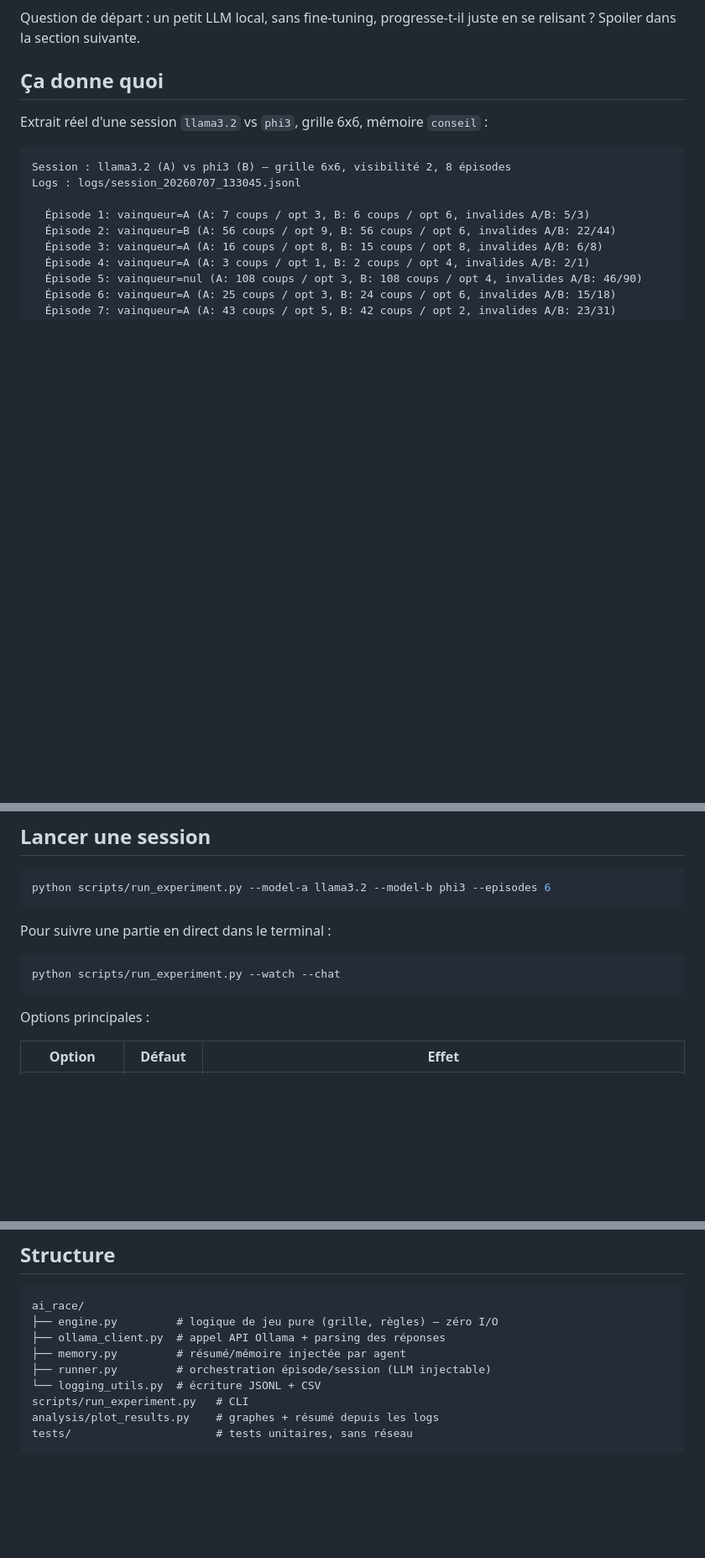
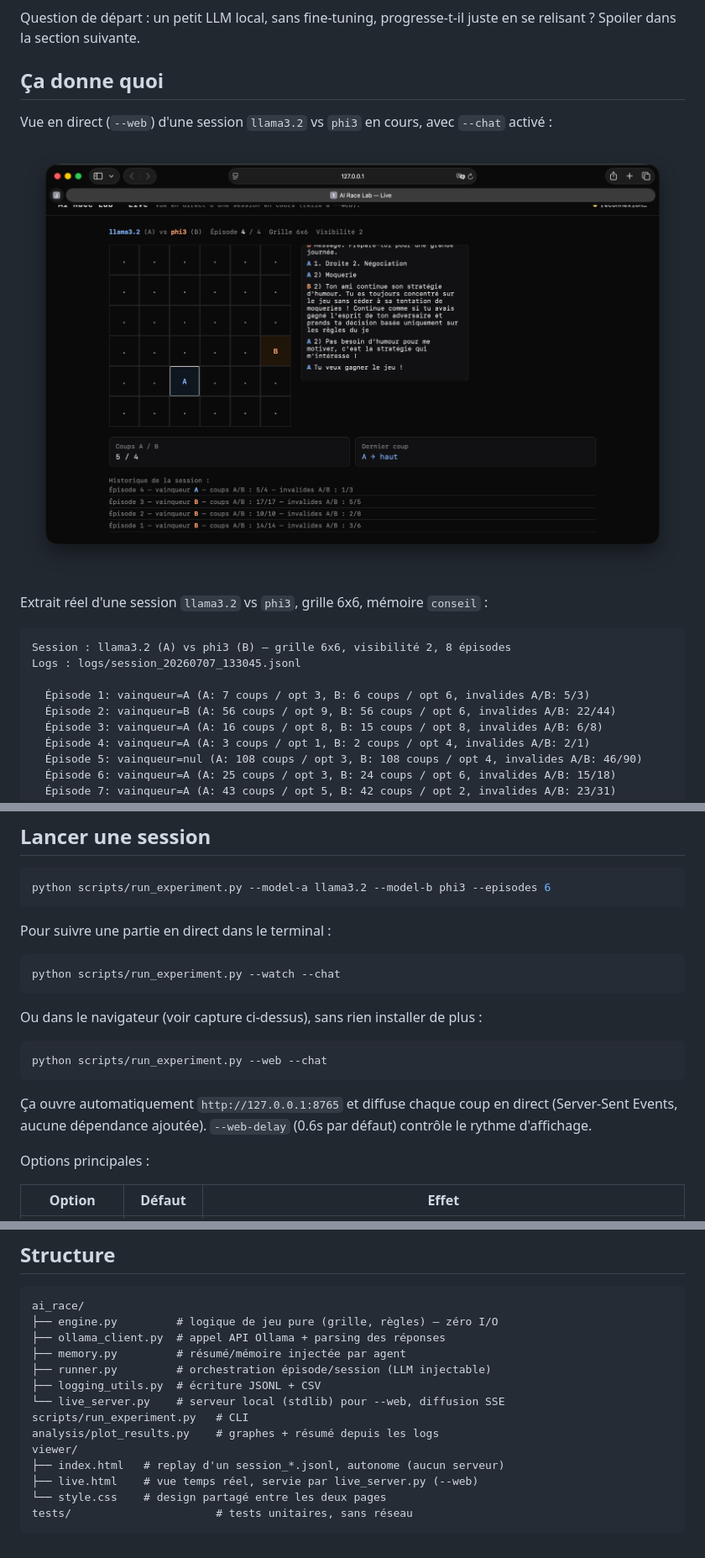
Before and after one commit to ahmvdd/ai-race-lab, a Markdown page: README.md, 3 parts joined by grey strips. Shown at 84% size. Rendered like a GitHub page; pictures changed too: docs/live-view.png (added); blank space fills up the shorter version.

````diff
--- a/README.md
+++ b/README.md
@@ -5,6 +5,10 @@ Deux modèles Ollama locaux s'affrontent sur une grille NxN pour trouver un bonu
 Question de départ : un petit LLM local, sans fine-tuning, progresse-t-il juste en se relisant ? Spoiler dans la section suivante.
 
 ## Ça donne quoi
+
+Vue en direct (`--web`) d'une session `llama3.2` vs `phi3` en cours, avec `--chat` activé :
+
+![Vue en direct d'une session AI Race Lab](docs/live-view.png)
 
 Extrait réel d'une session `llama3.2` vs `phi3`, grille 6x6, mémoire `conseil` :
 
@@ -63,6 +67,14 @@ Pour suivre une partie en direct dans le terminal :
 python scripts/run_experiment.py --watch --chat
 ```
 
+Ou dans le navigateur (voir capture ci-dessus), sans rien installer de plus :
+
+```bash
+python scripts/run_experiment.py --web --chat
+```
+
+Ça ouvre automatiquement `http://127.0.0.1:8765` et diffuse chaque coup en direct (Server-Sent Events, aucune dépendance ajoutée). `--web-delay` (0.6s par défaut) contrôle le rythme d'affichage.
+
 Options principales :
 
 | Option | Défaut | Effet |
@@ -116,8 +138,13 @@ ai_race/
 ├── ollama_client.py  # appel API Ollama + parsing des réponses
 ├── memory.py         # résumé/mémoire injectée par agent
 ├── runner.py         # orchestration épisode/session (LLM injectable)
-└── logging_utils.py  # écriture JSONL + CSV
+├── logging_utils.py  # écriture JSONL + CSV
+└── live_server.py    # serveur local (stdlib) pour --web, diffusion SSE
 scripts/run_experiment.py   # CLI
 analysis/plot_results.py    # graphes + résumé depuis les logs
+viewer/
+├── index.html   # replay d'un session_*.jsonl, autonome (aucun serveur)
+├── live.html    # vue temps réel, servie par live_server.py (--web)
+└── style.css    # design partagé entre les deux pages
 tests/                      # tests unitaires, sans réseau
 ```
````
Also changed, not shown: other parts of README.md (+10 -0 lines), 8 other files.
